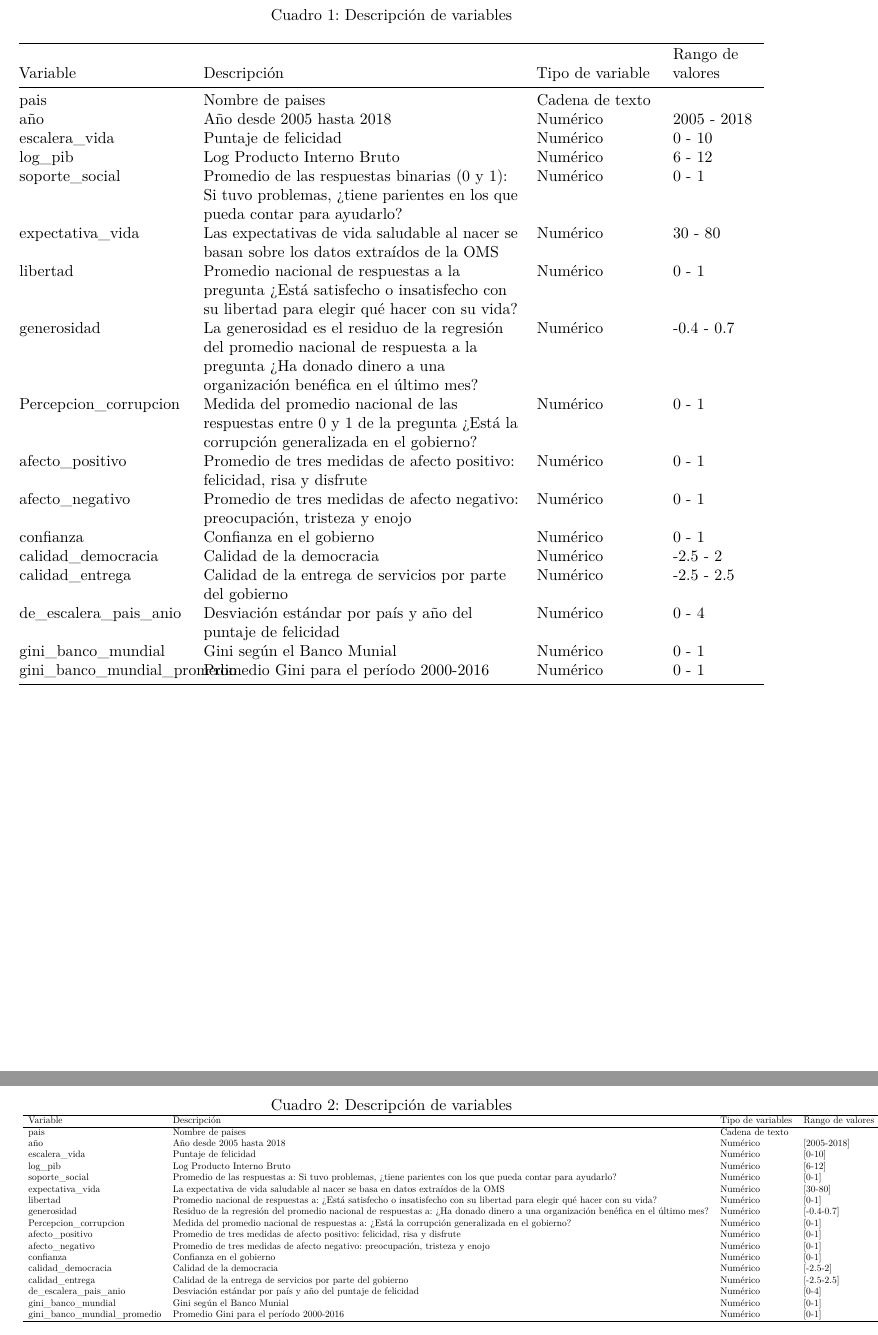
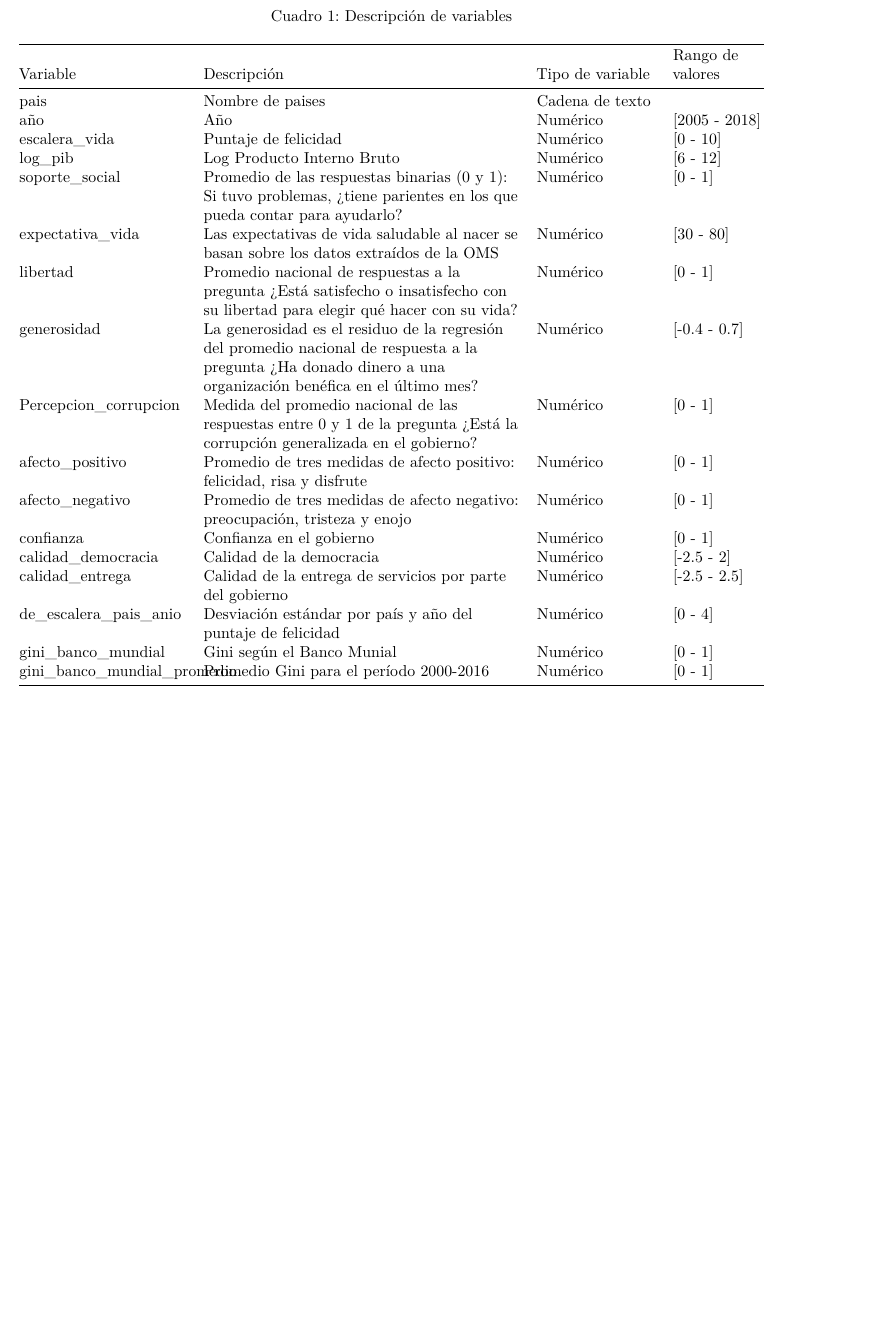
Before and after one commit to Sofia-DeLeon/Proyecto_Final, an R Markdown document (Proyecto_final.Rmd): two parts of pages 3 and 4 of 10 before the commit and part of page 3 of 9 after it, the two joined at a grey line, cut so that both start at the same text, the shorter picture padded with empty space. Rendered offline with R 4.5, knitr and Pandoc, then LaTeX, with nearby package versions; some code elsewhere in the file could not run offline.

Commit message:
Correcciones

````diff
--- a/Proyecto_final.Rmd
+++ b/Proyecto_final.Rmd
@@ -41,38 +41,22 @@ Table: Descripción de variables
  Variable                      |  Descripción                                               | Tipo de variable     |  Rango de valores |
 -------------------------------| -----------------------------------------------------------|----------------------|-----------------|
 pais                           | Nombre de paises                                           | Cadena de texto |
-año                            | Año desde 2005 hasta 2018                                  | Numérico | 2005 - 2018
-escalera_vida                  | Puntaje de felicidad                                       | Numérico | 0 - 10
-log_pib                        | Log Producto Interno Bruto                                 | Numérico | 6 - 12
-soporte_social                 | Promedio de las respuestas binarias (0 y 1): Si tuvo problemas, ¿tiene parientes en los que pueda contar para ayudarlo?| Numérico | 0 - 1
-expectativa_vida               | Las expectativas de vida saludable al nacer se basan sobre los datos extraídos de la OMS| Numérico | 30 - 80
-libertad                       | Promedio nacional de respuestas a la pregunta ¿Está satisfecho o insatisfecho con su libertad para elegir qué hacer con su vida?| Numérico | 0 - 1
-generosidad                    | La generosidad es el residuo de la regresión del promedio nacional de respuesta a la pregunta ¿Ha donado dinero a una organización benéfica en el último mes?| Numérico | -0.4 - 0.7
-Percepcion_corrupcion          | Medida del promedio nacional de las respuestas entre 0 y 1 de la pregunta ¿Está la corrupción generalizada en el gobierno?| Numérico | 0 - 1
-afecto_positivo                | Promedio de tres medidas de afecto positivo: felicidad, risa y disfrute| Numérico | 0 - 1
-afecto_negativo                | Promedio de tres medidas de afecto negativo: preocupación, tristeza y enojo| Numérico | 0 - 1
-confianza                      | Confianza en el gobierno                                   | Numérico | 0 - 1
-calidad_democracia             | Calidad de la democracia                                   | Numérico | -2.5 - 2
-calidad_entrega                | Calidad de la entrega de servicios por parte del gobierno  | Numérico | -2.5 - 2.5
-de_escalera_pais_anio          | Desviación estándar por país y año del puntaje de felicidad| Numérico | 0 - 4
-gini_banco_mundial             | Gini según el Banco Munial                                 | Numérico | 0 - 1
-gini_banco_mundial_promedio    | Promedio Gini para el período 2000-2016                    | Numérico | 0 - 1
+año                            | Año                                                        | Numérico | [2005 - 2018]
+escalera_vida                  | Puntaje de felicidad                                       | Numérico | [0 - 10]
+log_pib                        | Log Producto Interno Bruto                                 | Numérico | [6 - 12]
+soporte_social                 | Promedio de las respuestas binarias (0 y 1): Si tuvo problemas, ¿tiene parientes en los que pueda contar para ayudarlo?| Numérico | [0 - 1]
+expectativa_vida               | Las expectativas de vida saludable al nacer se basan sobre los datos extraídos de la OMS| Numérico | [30 - 80]
+libertad                       | Promedio nacional de respuestas a la pregunta ¿Está satisfecho o insatisfecho con su libertad para elegir qué hacer con su vida?| Numérico | [0 - 1]
+generosidad                    | La generosidad es el residuo de la regresión del promedio nacional de respuesta a la pregunta ¿Ha donado dinero a una organización benéfica en el último mes?| Numérico | [-0.4 - 0.7]
+Percepcion_corrupcion          | Medida del promedio nacional de las respuestas entre 0 y 1 de la pregunta ¿Está la corrupción generalizada en el gobierno?| Numérico | [0 - 1]
+afecto_positivo                | Promedio de tres medidas de afecto positivo: felicidad, risa y disfrute| Numérico | [0 - 1]
+afecto_negativo                | Promedio de tres medidas de afecto negativo: preocupación, tristeza y enojo| Numérico | [0 - 1]
+confianza                      | Confianza en el gobierno                                   | Numérico | [0 - 1]
+calidad_democracia             | Calidad de la democracia                                   | Numérico | [-2.5 - 2]
+calidad_entrega                | Calidad de la entrega de servicios por parte del gobierno  | Numérico | [-2.5 - 2.5]
+de_escalera_pais_anio          | Desviación estándar por país y año del puntaje de felicidad| Numérico | [0 - 4]
+gini_banco_mundial             | Gini según el Banco Munial                                 | Numérico | [0 - 1]
+gini_banco_mundial_promedio    | Promedio Gini para el período 2000-2016                    | Numérico | [0 - 1]
 
 
 
-\newpage
-
-```{r, echo=FALSE, results='asis'}
-Variable <- c("pais", "año", "escalera_vida", "log_pib", "soporte_social", "expectativa_vida", "libertad", "generosidad", "Percepcion_corrupcion", "afecto_positivo", "afecto_negativo", "confianza", "calidad_democracia", "calidad_entrega", "de_escalera_pais_anio", "gini_banco_mundial", "gini_banco_mundial_promedio")
-
-Descripción <- c("Nombre de paises", "Año desde 2005 hasta 2018", "Puntaje de felicidad", "Log Producto Interno Bruto", "Promedio de las respuestas a: Si tuvo
-problemas, ¿tiene parientes con los que pueda contar para ayudarlo?", "La expectativa de vida saludable al nacer se basa en datos extraídos de la OMS", "Promedio nacional de respuestas a: ¿Está
-satisfecho o insatisfecho con su libertad para elegir qué hacer con su vida?", "Residuo de la regresión del promedio nacional de respuestas a: ¿Ha donado dinero a una organización benéfica en el
-último mes?", "Medida del promedio nacional de respuestas a: ¿Está la corrupción generalizada
-en el gobierno?", "Promedio de tres medidas de afecto positivo:
-felicidad, risa y disfrute", "Promedio de tres medidas de afecto negativo:
-preocupación, tristeza y enojo", "Confianza en el gobierno", "Calidad de la democracia", "Calidad de la entrega de servicios por parte del
-gobierno", "Desviación estándar por país y año del puntaje de
-felicidad", "Gini según el Banco Munial", "Promedio Gini para el período 2000-2016")
-
-tipo_variable <- c("Cadena de texto", "Numérico", "Numérico", "Numérico", "Numérico", "Numérico", "Numérico", "Numérico", "Numérico","Numérico", "Numérico", "Numérico", "Numérico", "Numérico", "Numérico", "Numérico", "Numérico")
````
Also changed, not shown: App/app.R (+17 -12 lines), Proyecto_final.pdf, Proyecto_final.Rmd (27 more changed lines).
